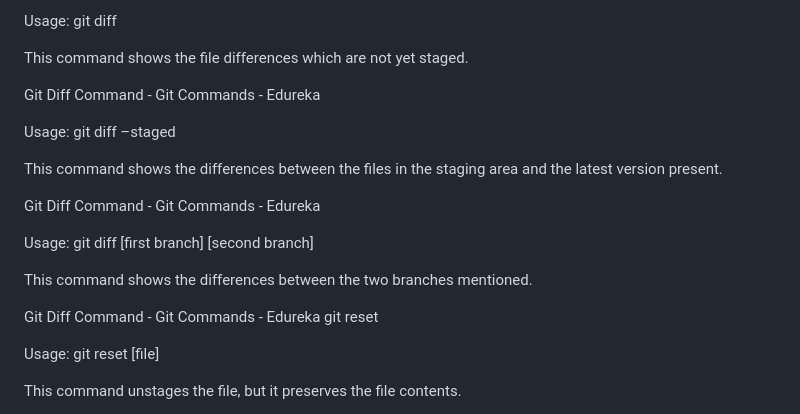
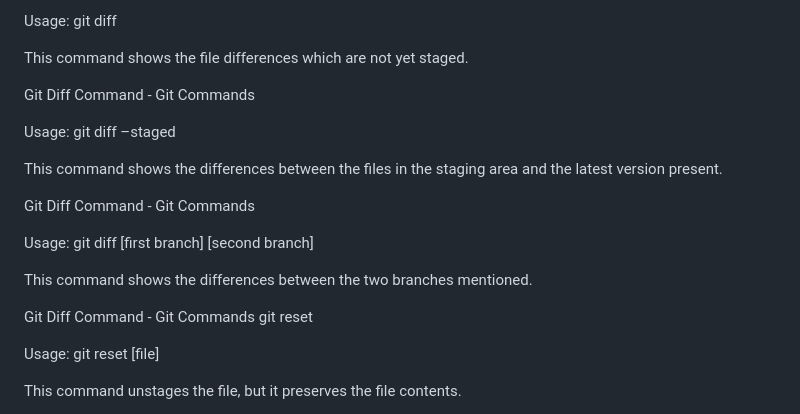
Before and after one commit to na-talia/git-test, a Markdown page: README.md, the part around the change. Rendered like a GitHub page.

```diff
--- a/README.md
+++ b/README.md
@@ -56,19 +56,19 @@ Usage: git diff
 
 This command shows the file differences which are not yet staged.
 
-Git Diff Command - Git Commands - Edureka
+Git Diff Command - Git Commands
 
  Usage: git diff –staged
 
 This command shows the differences between the files in the staging area and the latest version present.
 
-Git Diff Command - Git Commands - Edureka
+Git Diff Command - Git Commands
 
 Usage: git diff [first branch] [second branch]
 
 This command shows the differences between the two branches mentioned.
 
-Git Diff Command - Git Commands - Edureka
+Git Diff Command - Git Commands
 git reset
 
 Usage: git reset [file]
```
